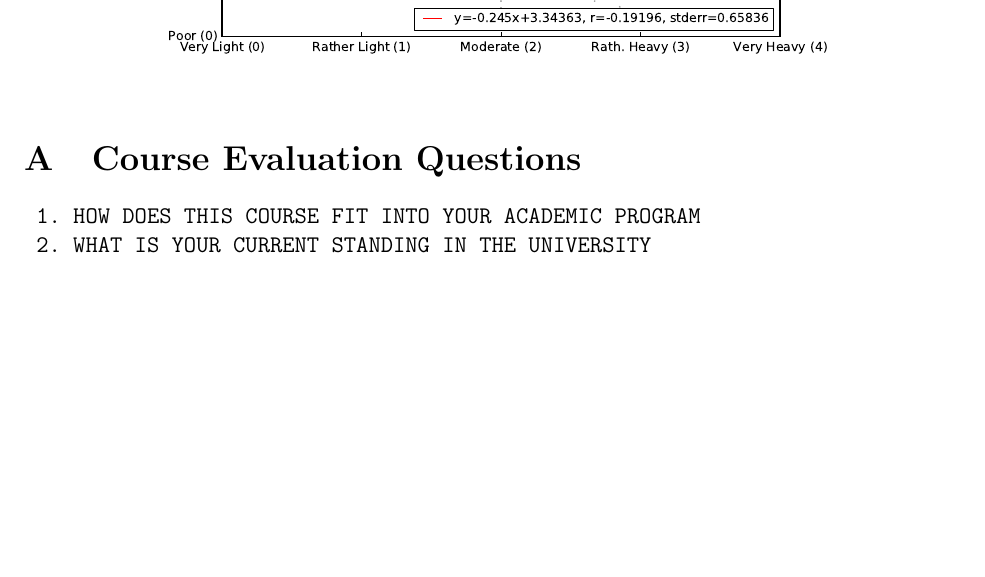
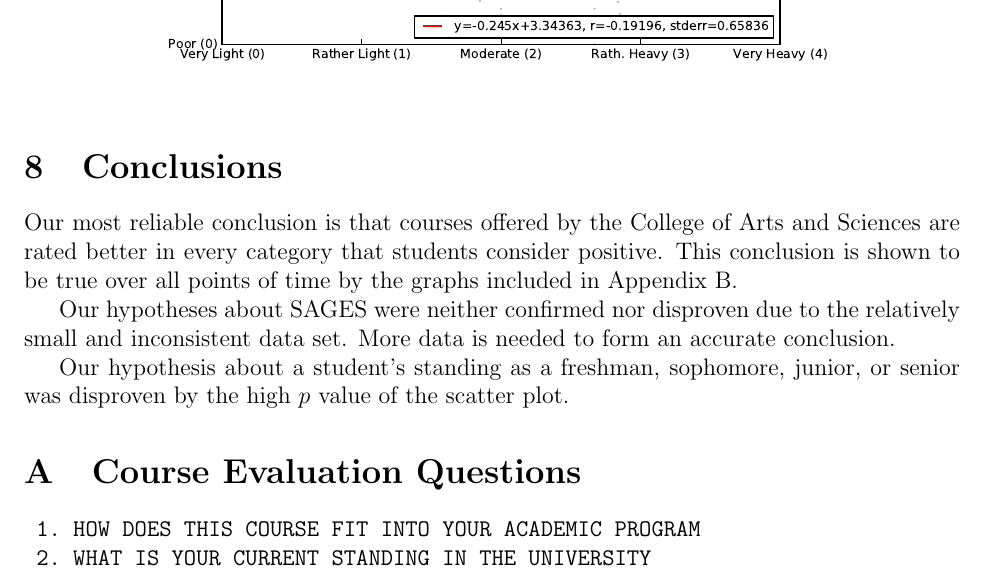
Before and after one commit to bkap/cwru-courses, a LaTeX document (paper/Kaplan_Johnson.tex): part of page 4 of 14, cut so that both start at the same text, the shorter picture padded with empty space. Compiled offline with pdfLaTeX.

Commit message:
Added a conclusion

```diff
--- a/paper/Kaplan_Johnson.tex
+++ b/paper/Kaplan_Johnson.tex
@@ -62,6 +62,13 @@ Given the above observation, we decided to correlate course ranking and workload
     \includegraphics[width=5in]{figures/rating_vs_workload.pdf}
 \end{center}
 
+\section{Conclusions}
+Our most reliable conclusion is that courses offered by the College of Arts and Sciences are rated better in every category that students consider positive. This conclusion is shown to be true over all points of time by the graphs included in Appendix B.
+
+Our hypotheses about SAGES were neither confirmed nor disproven due to the relatively small and inconsistent data set. More data is needed to form an accurate conclusion.
+
+Our hypothesis about a student's standing as a freshman, sophomore, junior, or senior was disproven by the high $p$ value of the scatter plot.
+
 \appendix
 
 \section{Course Evaluation Questions}
```
Also changed, not shown: paper/Kaplan_Johnson.pdf.
